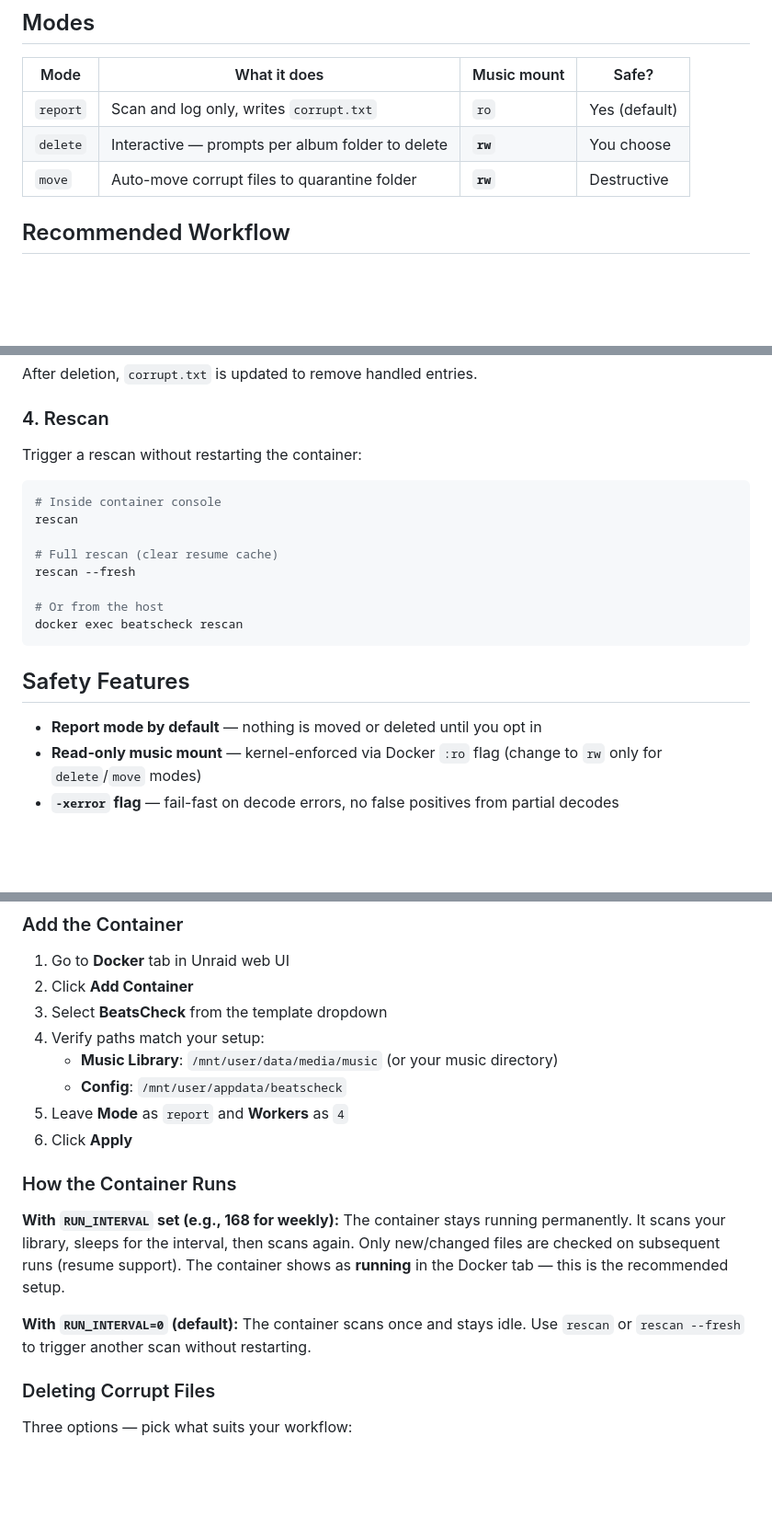
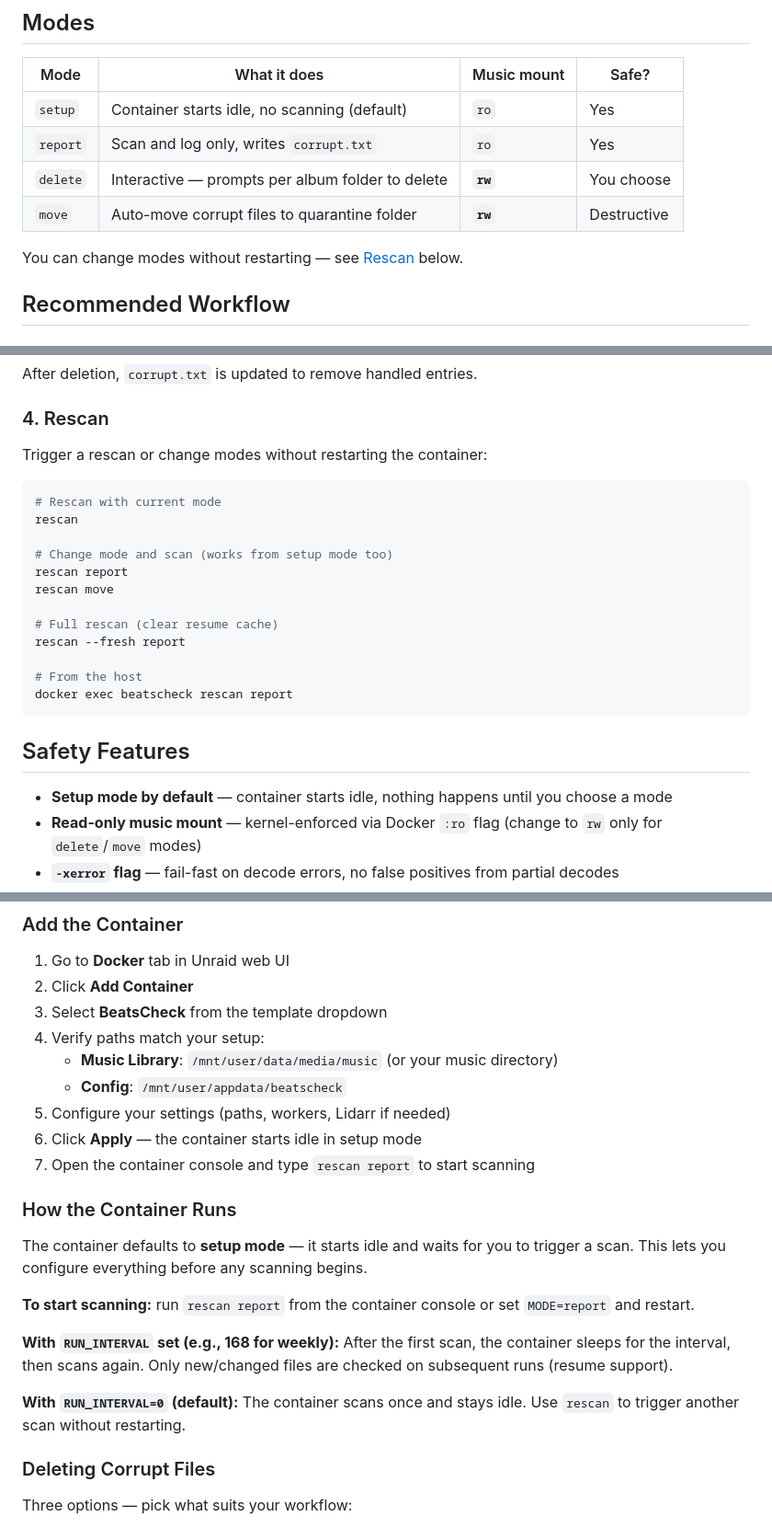
Before and after one commit to chodeus/BeatsCheck, a Markdown page: README.md, 3 parts joined by grey strips. Shown at 92% size. Rendered like a GitHub page; blank space fills up the shorter version.

Commit message:
Update README for setup mode default and rescan mode changes
Co-Authored-By: Claude Opus 4.6 (1M context) <noreply@anthropic.com>

````diff
--- a/README.md
+++ b/README.md
@@ -16,9 +16,12 @@ Each audio file is decoded end-to-end with `ffmpeg -v error -xerror -nostdin -i
 
 | Mode | What it does | Music mount | Safe? |
 |------|-------------|-------------|-------|
-| `report` | Scan and log only, writes `corrupt.txt` | `ro` | Yes (default) |
+| `setup` | Container starts idle, no scanning (default) | `ro` | Yes |
+| `report` | Scan and log only, writes `corrupt.txt` | `ro` | Yes |
 | `delete` | Interactive — prompts per album folder to delete | **`rw`** | You choose |
 | `move` | Auto-move corrupt files to quarantine folder | **`rw`** | Destructive |
+
+You can change modes without restarting — see [Rescan](#4-rescan) below.
 
 ## Recommended Workflow
 
@@ -93,22 +96,26 @@ After deletion, `corrupt.txt` is updated to remove handled entries.
 
 ### 4. Rescan
 
-Trigger a rescan without restarting the container:
+Trigger a rescan or change modes without restarting the container:
 
 ```bash
-# Inside container console
+# Rescan with current mode
 rescan
 
+# Change mode and scan (works from setup mode too)
+rescan report
+rescan move
+
 # Full rescan (clear resume cache)
-rescan --fresh
+rescan --fresh report
 
-# Or from the host
-docker exec beatscheck rescan
+# From the host
+docker exec beatscheck rescan report
 ```
 
 ## Safety Features
 
-- **Report mode by default** — nothing is moved or deleted until you opt in
+- **Setup mode by default** — container starts idle, nothing happens until you choose a mode
 - **Read-only music mount** — kernel-enforced via Docker `:ro` flag (change to `rw` only for `delete`/`move` modes)
 - **`-xerror` flag** — fail-fast on decode errors, no false positives from partial decodes
 - **Symlink boundary check** — won't traverse symlinks that point outside the music directory
@@ -208,16 +215,21 @@ wget -O /boot/config/plugins/dockerMan/templates-user/my-BeatsCheck.xml \
 4. Verify paths match your setup:
    - **Music Library**: `/mnt/user/data/media/music` (or your music directory)
    - **Config**: `/mnt/user/appdata/beatscheck`
-5. Leave **Mode** as `report` and **Workers** as `4`
-6. Click **Apply**
+5. Configure your settings (paths, workers, Lidarr if needed)
+6. Click **Apply** — the container starts idle in setup mode
+7. Open the container console and type `rescan report` to start scanning
 
 ### How the Container Runs
 
+The container defaults to **setup mode** — it starts idle and waits for you to trigger a scan. This lets you configure everything before any scanning begins.
+
+**To start scanning:** run `rescan report` from the container console or set `MODE=report` and restart.
+
 **With `RUN_INTERVAL` set (e.g., 168 for weekly):**
-The container stays running permanently. It scans your library, sleeps for the interval, then scans again. Only new/changed files are checked on subsequent runs (resume support). The container shows as **running** in the Docker tab — this is the recommended setup.
+After the first scan, the container sleeps for the interval, then scans again. Only new/changed files are checked on subsequent runs (resume support).
 
 **With `RUN_INTERVAL=0` (default):**
-The container scans once and stays idle. Use `rescan` or `rescan --fresh` to trigger another scan without restarting.
+The container scans once and stays idle. Use `rescan` to trigger another scan without restarting.
 
 ### Deleting Corrupt Files
 
````
Also changed, not shown: other parts of README.md (+1 -1 lines).
